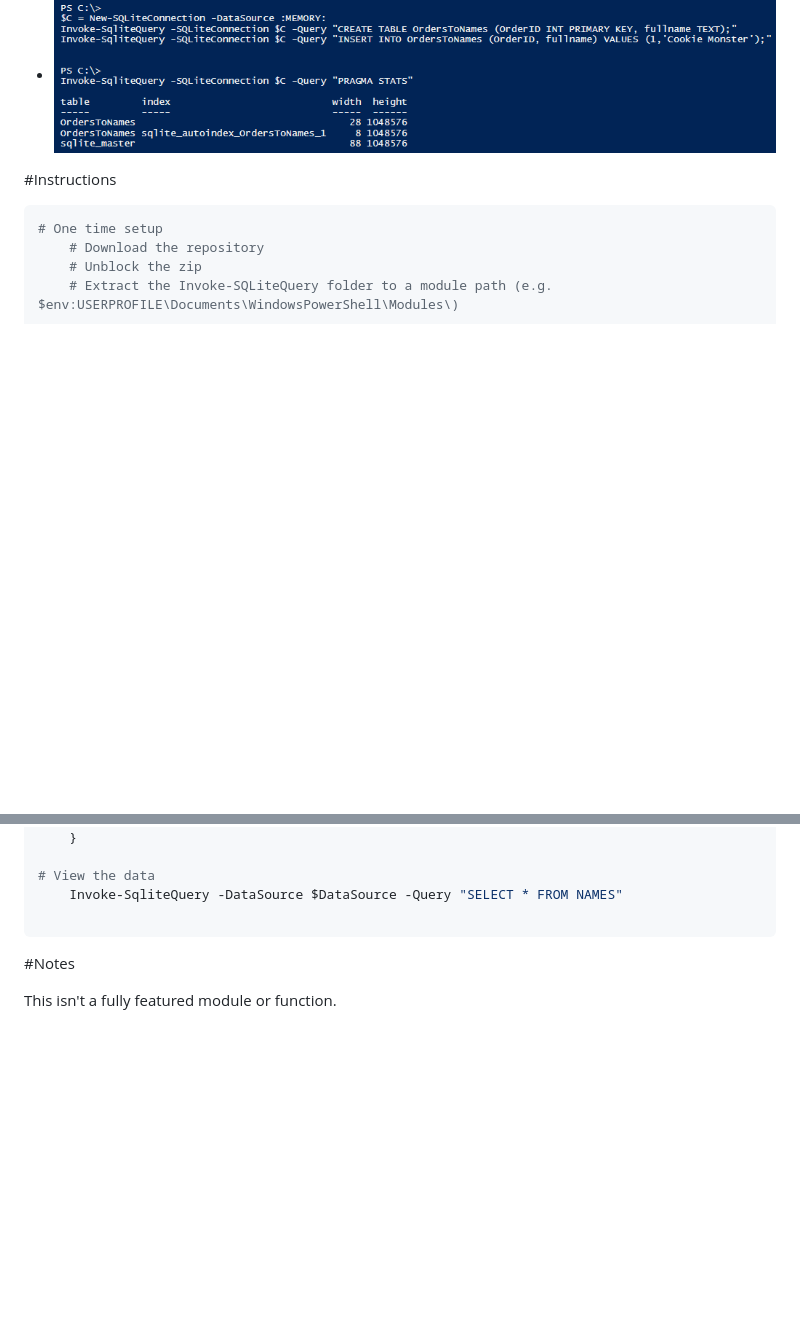
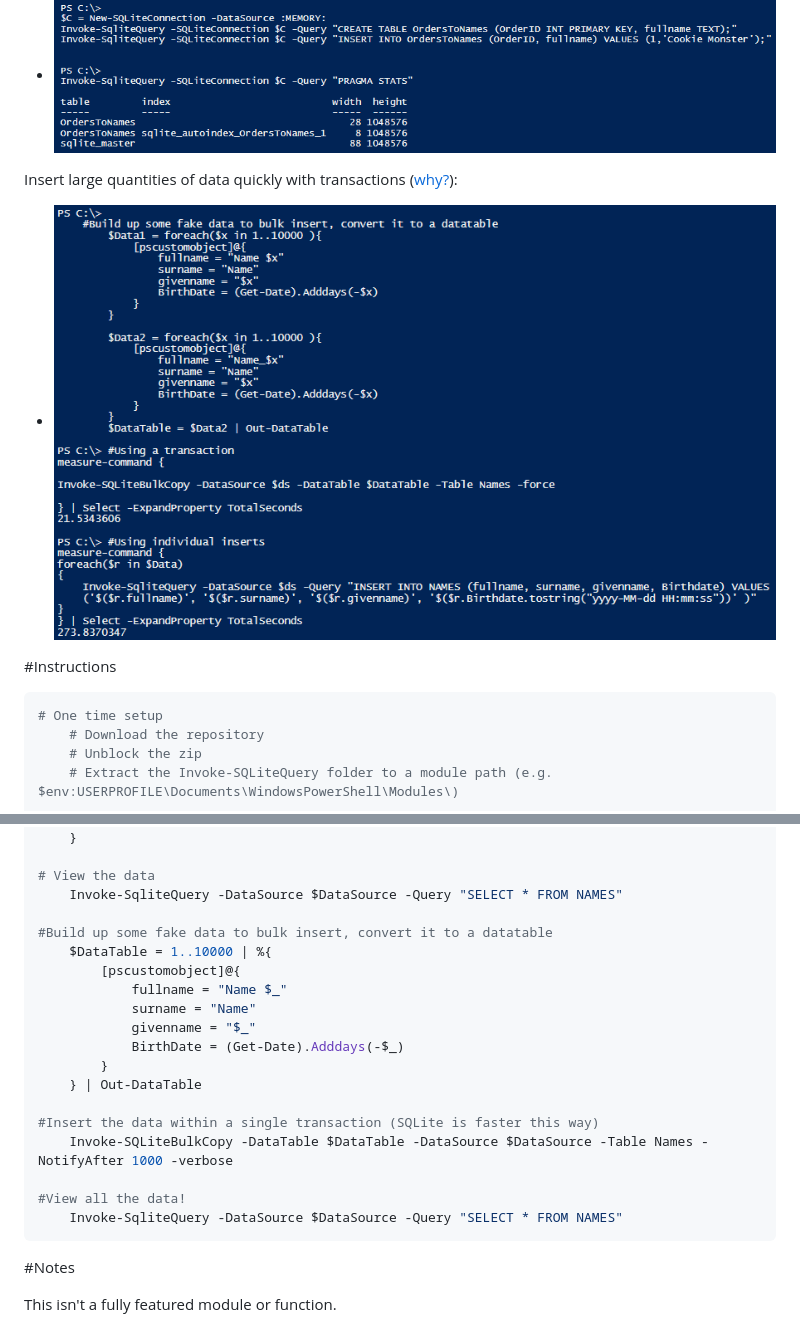
Before and after one commit to RamblingCookieMonster/PSSQLite, a Markdown page: README.md, 2 parts joined by grey strips. Rendered like a GitHub page; pictures changed too: Media/Transaction.png (added); blank space fills up the shorter version.

Commit message:
Initial take on Transaction support

````diff
--- a/README.md
+++ b/README.md
@@ -21,6 +21,9 @@ Query a SQLite database, using parameters:
 
 Create a SQLite connection, use it for subsequent queries:
   * ![Create a SQLite connection, use it](/Media/Connection.png)
+
+Insert large quantities of data quickly with transactions ([why?](http://www.sqlite.org/faq.html#q19)):
+  * ![Insert large quantities of data quickly](/Media/Transaction.png)
 
 #Instructions
 
@@ -59,6 +62,21 @@ Create a SQLite connection, use it for subsequent queries:
 # View the data
     Invoke-SqliteQuery -DataSource $DataSource -Query "SELECT * FROM NAMES"
 
+#Build up some fake data to bulk insert, convert it to a datatable
+    $DataTable = 1..10000 | %{
+        [pscustomobject]@{
+            fullname = "Name $_"
+            surname = "Name"
+            givenname = "$_"
+            BirthDate = (Get-Date).Adddays(-$_)
+        }
+    } | Out-DataTable
+
+#Insert the data within a single transaction (SQLite is faster this way)
+    Invoke-SQLiteBulkCopy -DataTable $DataTable -DataSource $DataSource -Table Names -NotifyAfter 1000 -verbose
+
+#View all the data!
+    Invoke-SqliteQuery -DataSource $DataSource -Query "SELECT * FROM NAMES"
 ```
 
 #Notes
````
Also changed, not shown: 5 other files.
